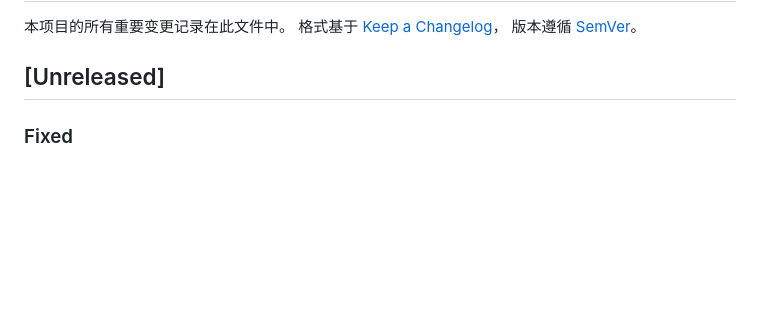
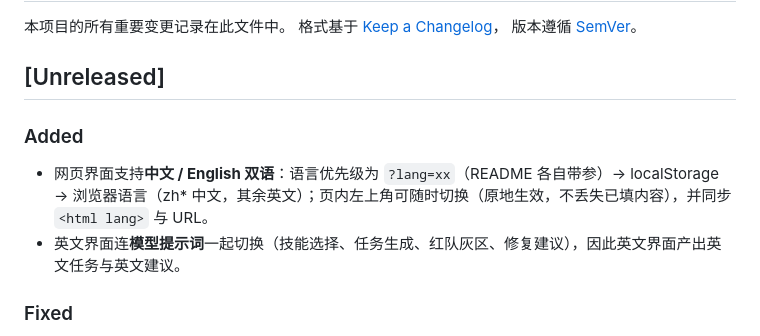
Before and after one commit to Snow7-G/SkillSeam, a Markdown page: CHANGELOG.md, the part around the change. Rendered like a GitHub page; blank space fills up the shorter version.

Commit message:
changelog: note the bilingual web UI

```diff
--- a/CHANGELOG.md
+++ b/CHANGELOG.md
@@ -5,6 +5,10 @@
 版本遵循 [SemVer](https://semver.org/lang/zh-CN/)。
 
 ## [Unreleased]
+
+### Added
+- 网页界面支持**中文 / English 双语**：语言优先级为 `?lang=xx`（README 各自带参）→ localStorage → 浏览器语言（zh* 中文，其余英文）；页内左上角可随时切换（原地生效，不丢失已填内容），并同步 `<html lang>` 与 URL。
+- 英文界面连**模型提示词**一起切换（技能选择、任务生成、红队灰区、修复建议），因此英文界面产出英文任务与英文建议。
 
 ### Fixed
 - 修复建议提示词补齐两条硬性约束：**保持原描述语言**（此前会把英文 description 整段翻译成中文，造成多语言项目描述混语）与**最小改动优先**（追加边界短句而非整段重写，便于人工 review 与 diff）。
```
